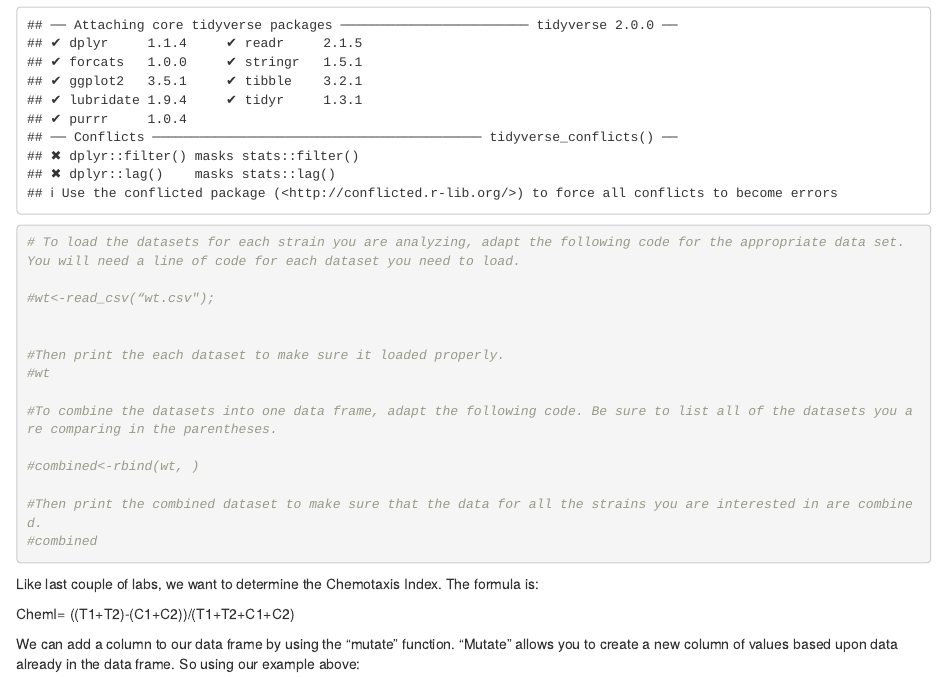
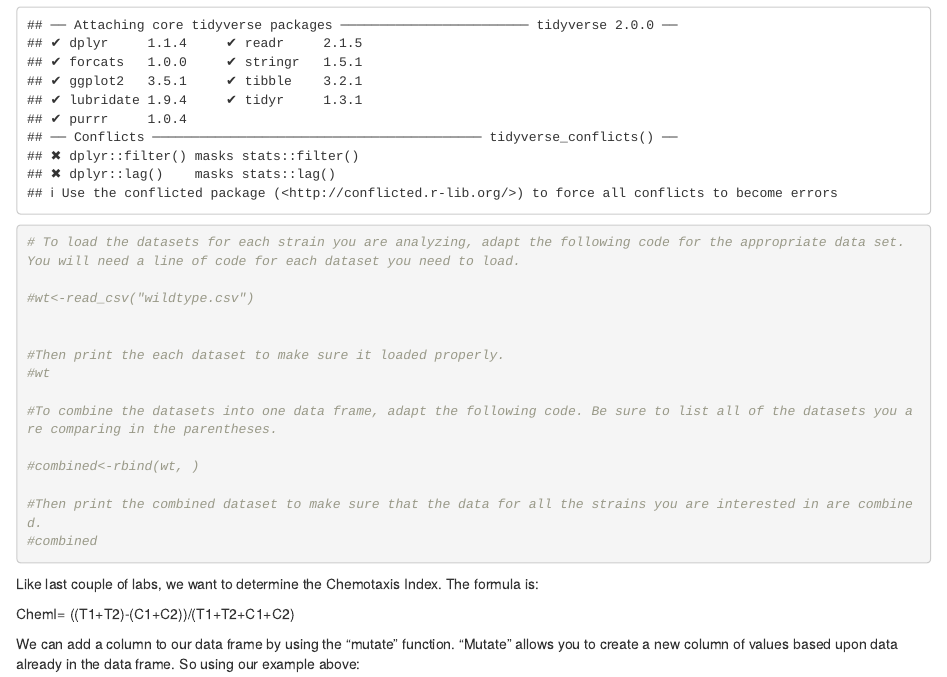
Before and after one commit to jeremymcwilliams/bio110-chemotaxis-multiple-strains, an R Markdown document (bio110-chemotaxis-multiple-strains.Rmd): the page in a window 1100 px wide, from 300 px down. Rendered offline with R 4.5, knitr and Pandoc, with nearby package versions; drawn as R Markdown's standard HTML page in place of the format the file asks for.

Commit message:
fix line 30, update release version

```diff
--- a/bio110-chemotaxis-multiple-strains.Rmd
+++ b/bio110-chemotaxis-multiple-strains.Rmd
@@ -27,7 +27,7 @@ library(tidyverse)
 
 # To load the datasets for each strain you are analyzing, adapt the following code for the appropriate data set.  You will need a line of code for each dataset you need to load.
 
-#wt<-read_csv(“wt.csv");
+#wt<-read_csv("wildtype.csv")
 
 
 #Then print the each dataset to make sure it loaded properly.
```
Also changed, not shown: README.md.
